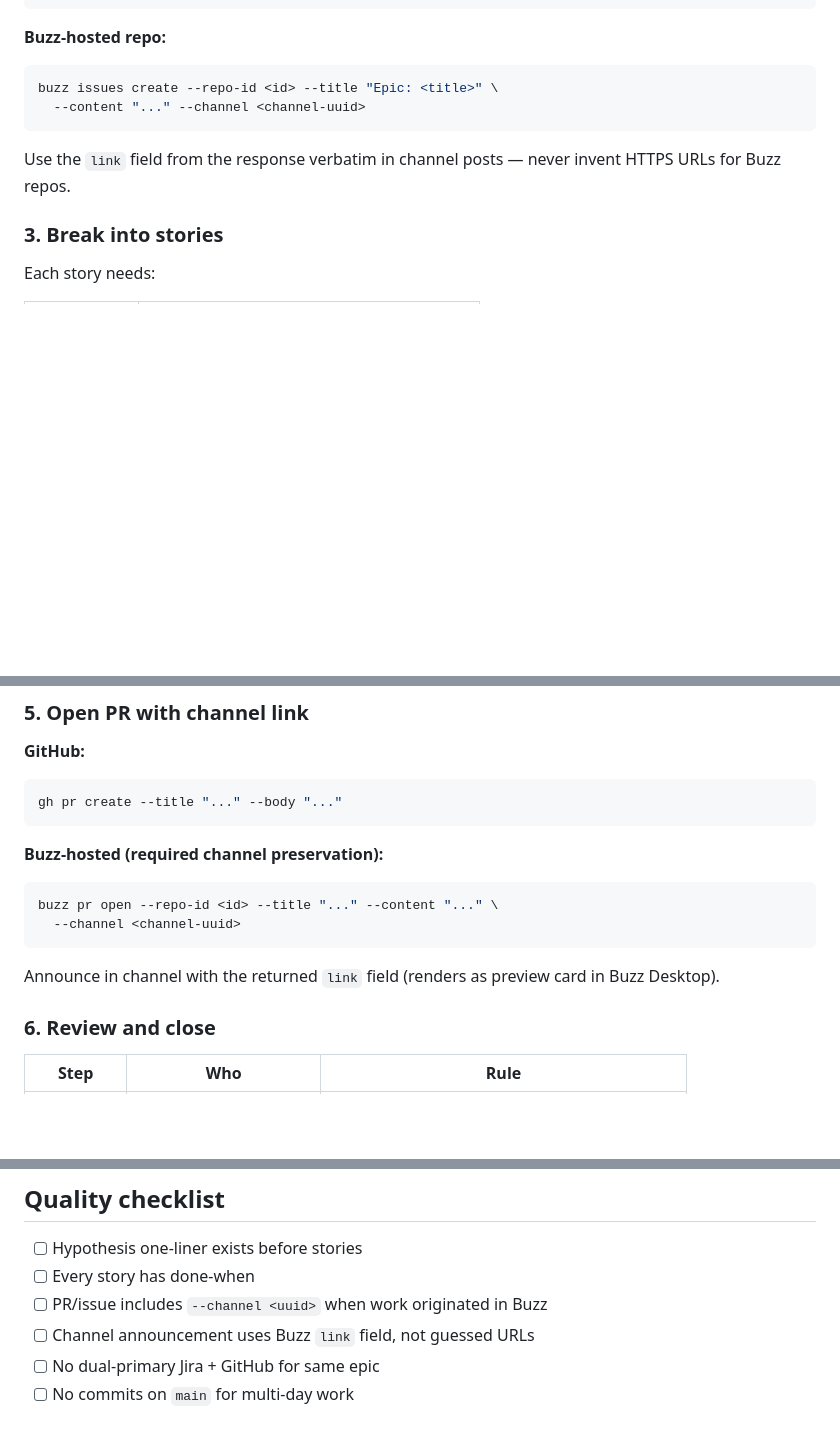
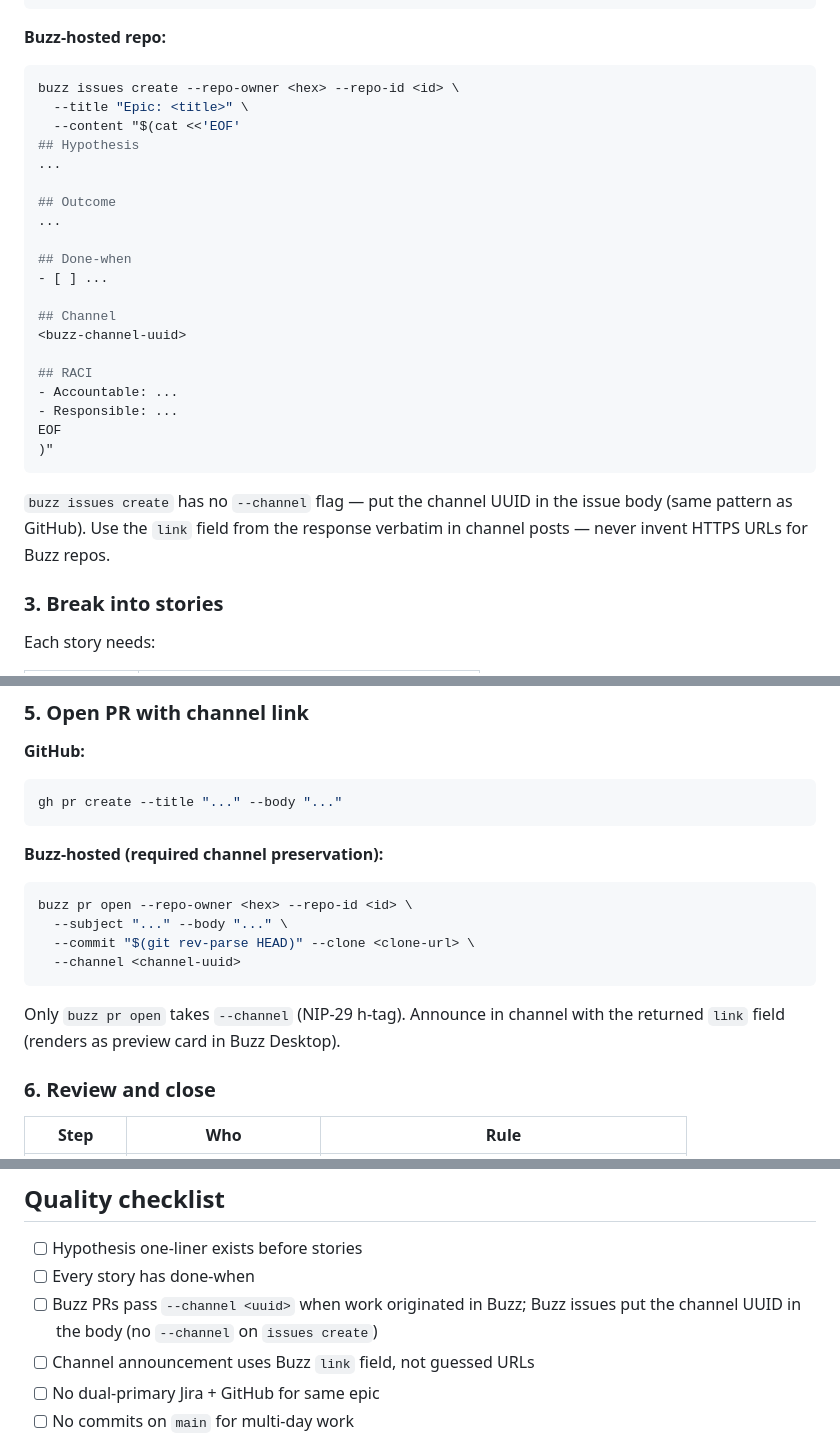
Before and after one commit to Arturito7ei/7Ei_OS, a Markdown page: skills/epic-to-pr/SKILL.md, 3 parts joined by grey strips. GitHub-like rendering; blank space fills up the shorter version.

Commit message:
Fix Buzz CLI examples in epic-to-pr skill to match live help.
issues create has no --channel (UUID in body); pr open uses --subject/--body plus --repo-owner/--commit/--clone.

Co-authored-by: Cursor <cursoragent@cursor.com>
Co-authored-by: artutito <artutito@users.noreply.github.com>
Signed-off-by: artutito <artutito@users.noreply.github.com>

````diff
--- a/skills/epic-to-pr/SKILL.md
+++ b/skills/epic-to-pr/SKILL.md
@@ -83,11 +83,29 @@ EOF
 **Buzz-hosted repo:**
 
 ```bash
-buzz issues create --repo-id <id> --title "Epic: <title>" \
-  --content "..." --channel <channel-uuid>
+buzz issues create --repo-owner <hex> --repo-id <id> \
+  --title "Epic: <title>" \
+  --content "$(cat <<'EOF'
+## Hypothesis
+...
+
+## Outcome
+...
+
+## Done-when
+- [ ] ...
+
+## Channel
+<buzz-channel-uuid>
+
+## RACI
+- Accountable: ...
+- Responsible: ...
+EOF
+)"
 ```
 
-Use the `link` field from the response verbatim in channel posts — never invent HTTPS URLs for Buzz repos.
+`buzz issues create` has no `--channel` flag — put the channel UUID in the issue body (same pattern as GitHub). Use the `link` field from the response verbatim in channel posts — never invent HTTPS URLs for Buzz repos.
 
 ### 3. Break into stories
 
@@ -123,11 +141,13 @@ gh pr create --title "..." --body "..."
 **Buzz-hosted (required channel preservation):**
 
 ```bash
-buzz pr open --repo-id <id> --title "..." --content "..." \
+buzz pr open --repo-owner <hex> --repo-id <id> \
+  --subject "..." --body "..." \
+  --commit "$(git rev-parse HEAD)" --clone <clone-url> \
   --channel <channel-uuid>
 ```
 
-Announce in channel with the returned `link` field (renders as preview card in Buzz Desktop).
+Only `buzz pr open` takes `--channel` (NIP-29 h-tag). Announce in channel with the returned `link` field (renders as preview card in Buzz Desktop).
 
 ### 6. Review and close
 
@@ -151,7 +171,7 @@ Announce in channel with the returned `link` field (renders as preview card in B
 
 - [ ] Hypothesis one-liner exists before stories
 - [ ] Every story has done-when
-- [ ] PR/issue includes `--channel <uuid>` when work originated in Buzz
+- [ ] Buzz PRs pass `--channel <uuid>` when work originated in Buzz; Buzz issues put the channel UUID in the body (no `--channel` on `issues create`)
 - [ ] Channel announcement uses Buzz `link` field, not guessed URLs
 - [ ] No dual-primary Jira + GitHub for same epic
 - [ ] No commits on `main` for multi-day work
````
